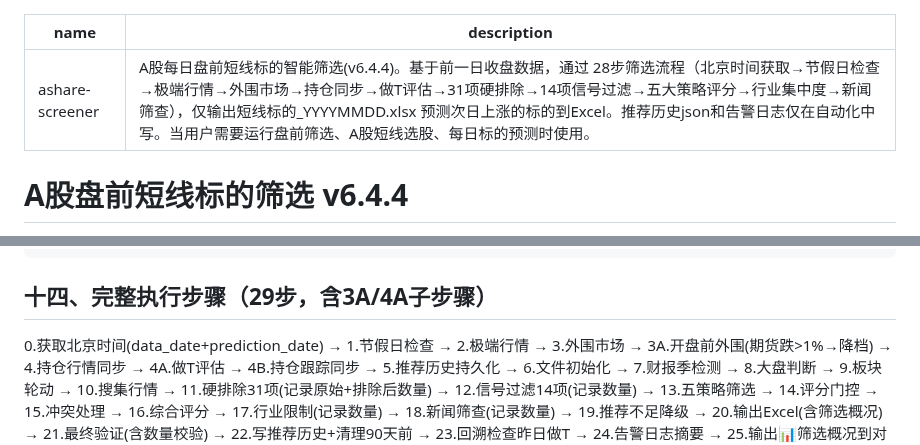
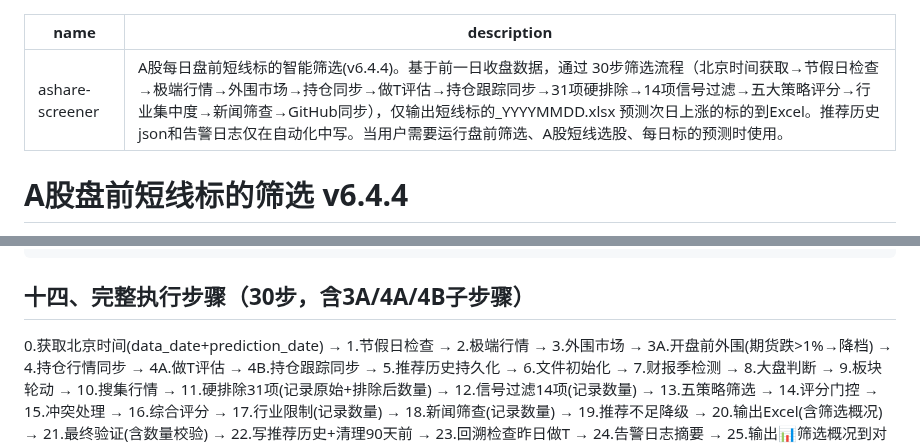
Before and after one commit to lc132/lv, a Markdown page: SKILL.md, 2 parts joined by grey strips. Rendered like a GitHub page.

Commit message:
v6.4.4 漏洞修复：同步4B持仓跟踪同步 + GitHub同步逻辑 + 步骤计数修正

````diff
--- a/SKILL.md
+++ b/SKILL.md
@@ -1,6 +1,6 @@
 ---
 name: ashare-screener
-description: A股每日盘前短线标的智能筛选(v6.4.4)。基于前一日收盘数据，通过 28步筛选流程（北京时间获取→节假日检查→极端行情→外围市场→持仓同步→做T评估→31项硬排除→14项信号过滤→五大策略评分→行业集中度→新闻筛查），仅输出短线标的_YYYYMMDD.xlsx 预测次日上涨的标的到Excel。推荐历史json和告警日志仅在自动化中写。当用户需要运行盘前筛选、A股短线选股、每日标的预测时使用。
+description: A股每日盘前短线标的智能筛选(v6.4.4)。基于前一日收盘数据，通过 30步筛选流程（北京时间获取→节假日检查→极端行情→外围市场→持仓同步→做T评估→持仓跟踪同步→31项硬排除→14项信号过滤→五大策略评分→行业集中度→新闻筛查→GitHub同步），仅输出短线标的_YYYYMMDD.xlsx 预测次日上涨的标的到Excel。推荐历史json和告警日志仅在自动化中写。当用户需要运行盘前筛选、A股短线选股、每日标的预测时使用。
 ---
 
 # A股盘前短线标的筛选 v6.4.4
@@ -381,7 +381,7 @@ finally:
         subprocess.run(["rm", "-rf", repo_dir])
 ```
 
-## 十四、完整执行步骤（29步，含3A/4A子步骤）
+## 十四、完整执行步骤（30步，含3A/4A/4B子步骤）
 
 0.获取北京时间(data_date+prediction_date) → 1.节假日检查 → 2.极端行情 → 3.外围市场 → 3A.开盘前外围(期货跌>1%→降档) → 4.持仓行情同步 → 4A.做T评估 → 4B.持仓跟踪同步 → 5.推荐历史持久化 → 6.文件初始化 → 7.财报季检测 → 8.大盘判断 → 9.板块轮动 → 10.搜集行情 → 11.硬排除31项(记录原始+排除后数量) → 12.信号过滤14项(记录数量) → 13.五策略筛选 → 14.评分门控 → 15.冲突处理 → 16.综合评分 → 17.行业限制(记录数量) → 18.新闻筛查(记录数量) → 19.推荐不足降级 → 20.输出Excel(含筛选概况) → 21.最终验证(含数量校验) → 22.写推荐历史+清理90天前 → 23.回溯检查昨日做T → 24.告警日志摘要 → 25.输出📊筛选概况到对话 → 26.GitHub同步(xlsx)
 
````
